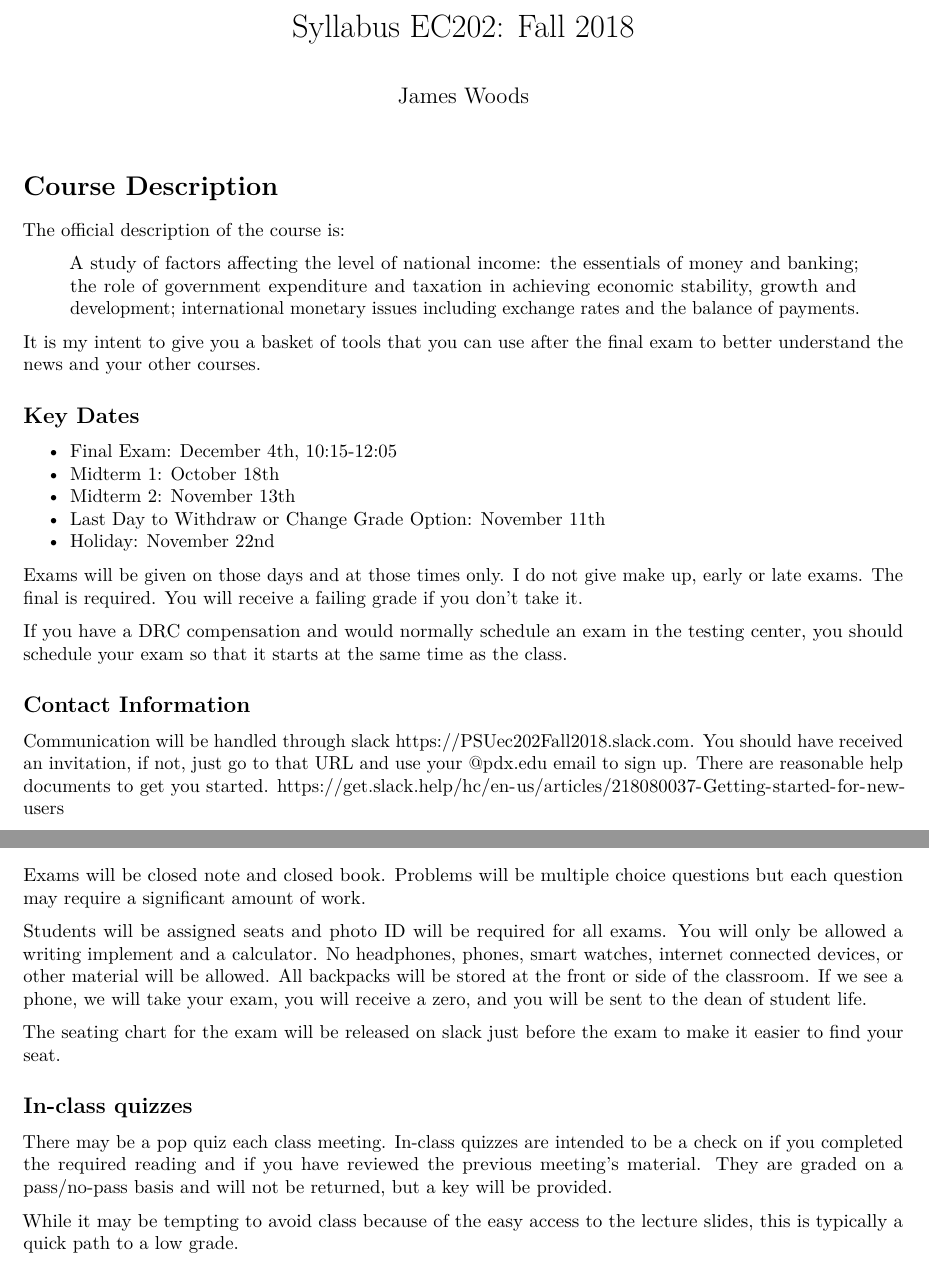
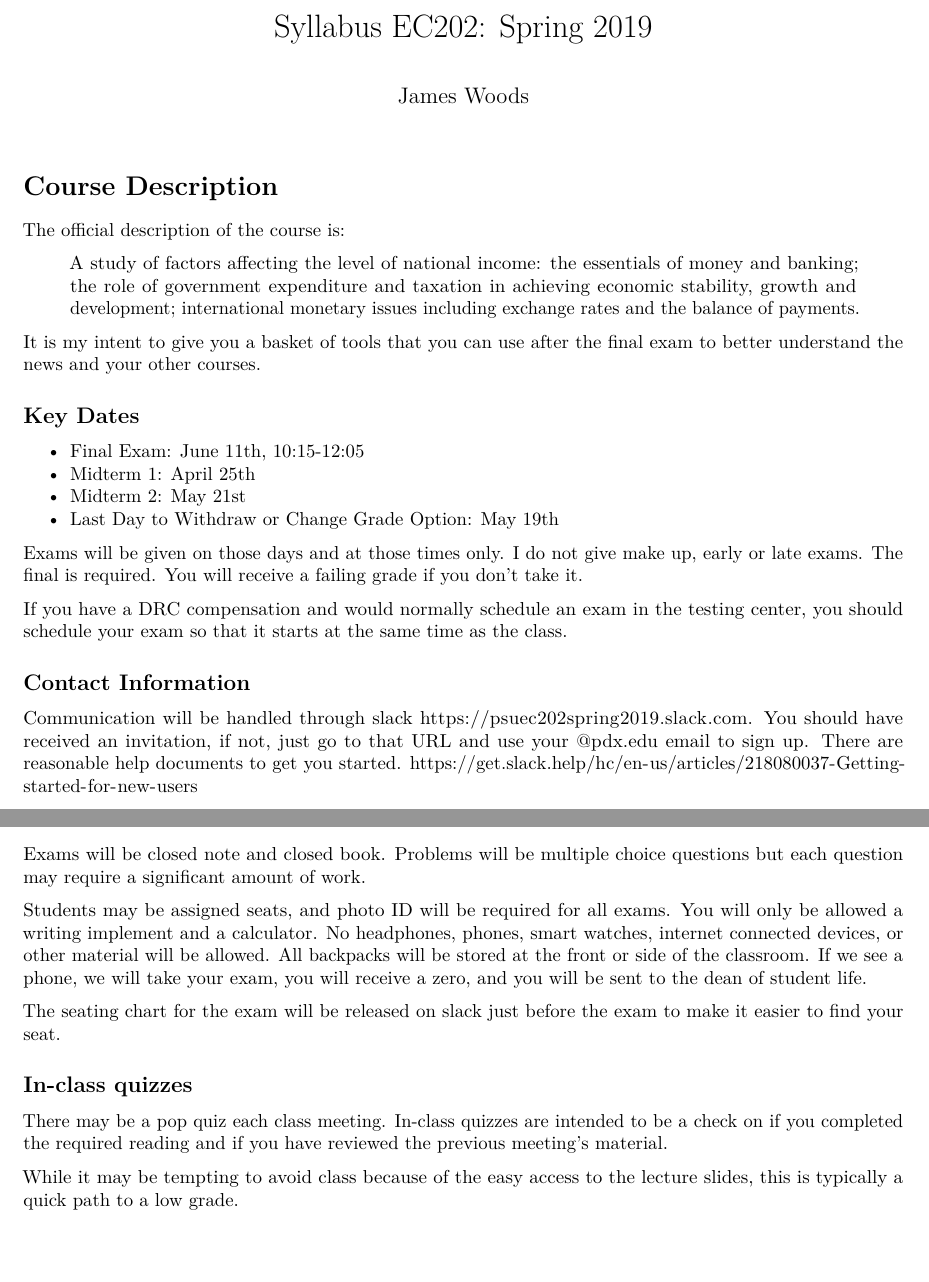
Before and after one commit to woodsjam/Course-Intro-Macroeconomics, an R Markdown document (SyllabusEC202Woods.Rmd): two parts of pages 1 and 3 of 5, joined at a grey line, cut so that both start at the same text. Rendered offline with R 4.5, knitr and Pandoc, then LaTeX, with nearby package versions.

Commit message:
Updated syllabus for spring

```diff
--- a/SyllabusEC202Woods.Rmd
+++ b/SyllabusEC202Woods.Rmd
@@ -1,5 +1,5 @@
 ---
-title: "Syllabus EC202: Fall 2018"
+title: "Syllabus EC202: Spring 2019"
 author: "James Woods"
 date: ""
 output: pdf_document
@@ -21,11 +21,10 @@ It is my intent to give you a basket of tools that you can use after the final e
 
 ## Key Dates
 
-+ Final Exam: December 4th,	10:15-12:05
-+ Midterm 1: October 18th
-+ Midterm 2: November 13th
-+ Last Day to Withdraw or Change Grade Option: November 11th
-+ Holiday: November 22nd
++ Final Exam: June 11th,	10:15-12:05
++ Midterm 1: April 25th
++ Midterm 2: May 21st
++ Last Day to Withdraw or Change Grade Option: May 19th
 
 Exams will be given on those days and at those times only.  I do not give make up, early or late exams.  The final is required.  You will receive a failing grade if you don't take it.
 
@@ -33,7 +32,7 @@ If you have a DRC compensation and would normally schedule an exam in the testin
 
 ## Contact Information
 
-Communication will be handled through slack https://PSUec202Fall2018.slack.com. You should have received an invitation, if not, just go to that URL and use your @pdx.edu email to sign up. There are reasonable help documents to get you started. https://get.slack.help/hc/en-us/articles/218080037-Getting-started-for-new-users
+Communication will be handled through slack https://psuec202spring2019.slack.com. You should have received an invitation, if not, just go to that URL and use your @pdx.edu email to sign up. There are reasonable help documents to get you started. https://get.slack.help/hc/en-us/articles/218080037-Getting-started-for-new-users
 
 Slack will be used for IM, email and forum style communication.  It even handles phone calls. If you have a question about course material or the course itself, ask in one of the channels. If you have a personal message that is not intended for others, send a direct message. The group has global do not disturb hours of 10pm - 8am.  If you would like something different, alter your personal settings.
 
@@ -93,13 +92,13 @@ Your grade in the class will be based on your performance on the midterms, final
 
 Exams will be closed note and closed book.  Problems will be multiple choice questions but each question may require a significant amount of work.
 
-Students will be assigned seats and photo ID will be required for all exams. You will only be allowed a writing implement and a calculator.  No headphones, phones, smart watches, internet connected devices, or other material will be allowed.  All backpacks will be stored at the front or side of the classroom.  If we see a phone, we will take your exam, you will receive a zero, and you will be sent to the dean of student life.
+Students may be assigned seats, and photo ID will be required for all exams. You will only be allowed a writing implement and a calculator.  No headphones, phones, smart watches, internet connected devices, or other material will be allowed.  All backpacks will be stored at the front or side of the classroom.  If we see a phone, we will take your exam, you will receive a zero, and you will be sent to the dean of student life.
 
 The seating chart for the exam will be released on slack just before the exam to make it easier to find your seat.
 
 ## In-class quizzes
 
-There may be a pop quiz each class meeting. In-class quizzes are intended to be a check on if you completed the required reading and if you have reviewed the previous meeting's material. They are graded on a pass/no-pass basis and will not be returned, but a key will be provided.
+There may be a pop quiz each class meeting. In-class quizzes are intended to be a check on if you completed the required reading and if you have reviewed the previous meeting's material.
 
 While it may be tempting to avoid class because of the easy access to the lecture slides, this is typically a quick path to a low grade.
 
```
Also changed, not shown: SyllabusEC202Woods.Rmd (4 more changed lines).
